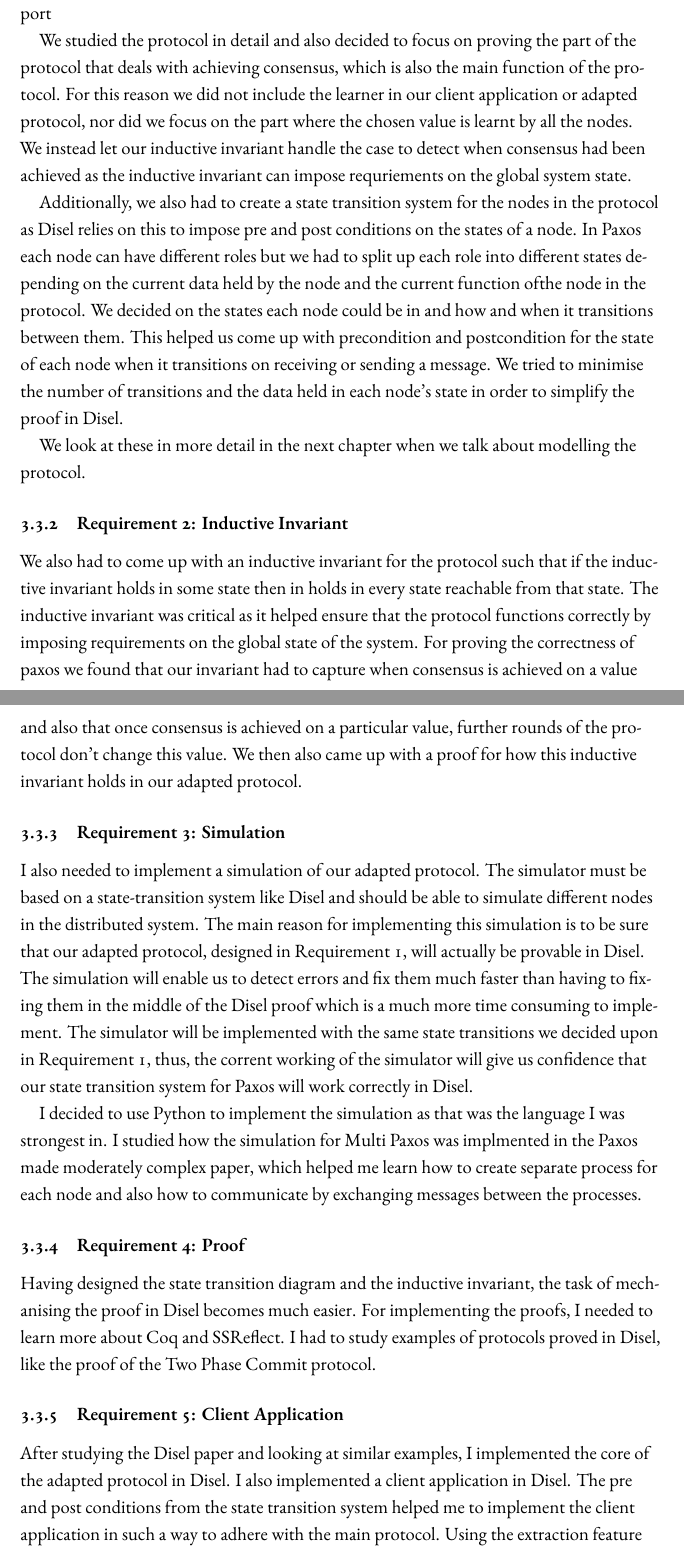
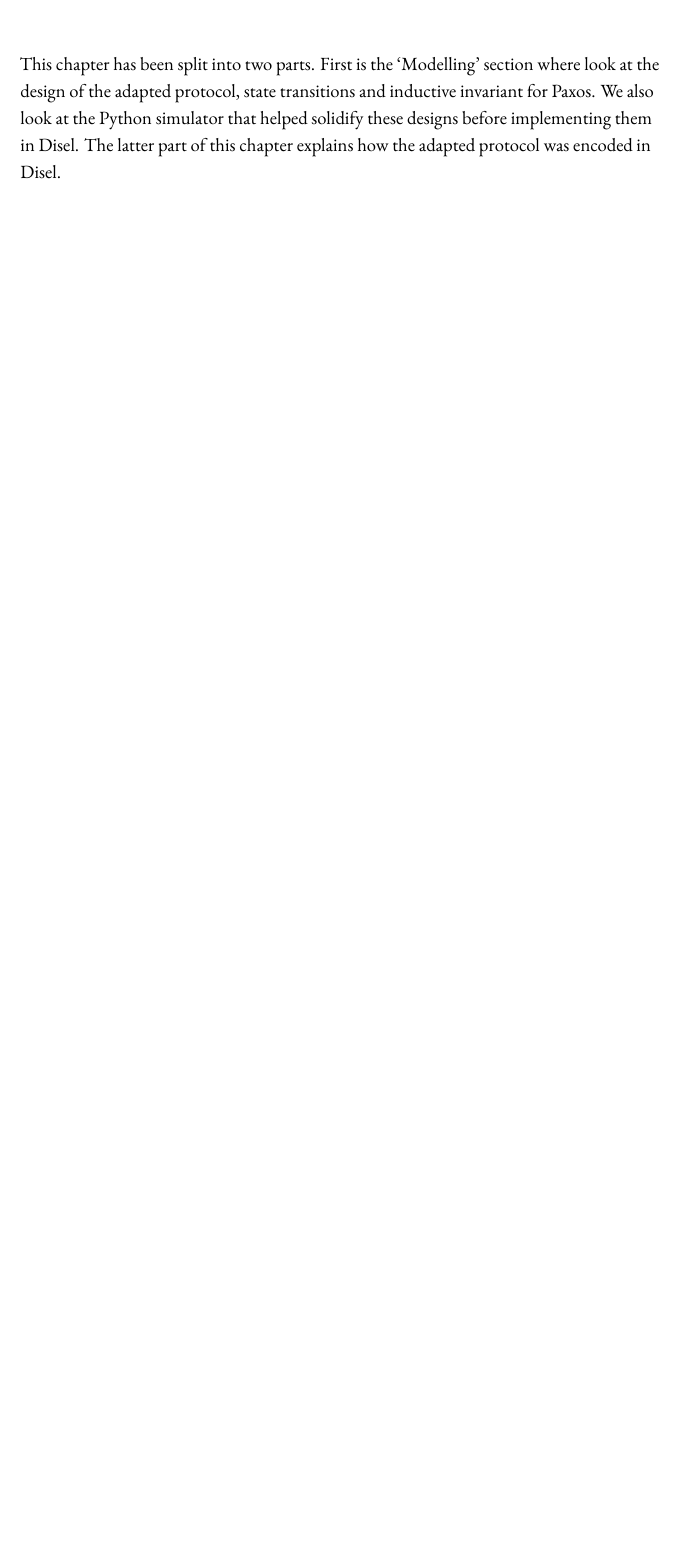
Before and after one commit to anirudhpillai/paxos, a LaTeX thesis (thesis/thesis.tex, which reads thesis/chapters/chapter3.tex, thesis/chapters/chapter4.tex): two parts of pages 22 and 23 of 45 before the commit and part of page 22 of 42 after it, the two joined at a grey line, cut at the place of the change, the shorter picture padded with empty space. Compiled offline with XeLaTeX; a LaTeX package or settings file that is missing is left out.

Commit message:
Improving flow

```diff
--- a/thesis/chapters/chapter3.tex
+++ b/thesis/chapters/chapter3.tex
@@ -28,66 +27,74 @@ was first proposed by Leslie Lamport %% TODO: Reference
 
-We studied the protocol in detail and also decided to focus on proving the
-part of the protocol that deals with achieving consensus, which is also the
-main function of the protocol. For this reason we did not include the learner
-in our client application or adapted protocol, nor did we focus on the part
-where the chosen value is learnt by all the nodes. We instead let our inductive
-invariant handle the case to detect when consensus had been achieved as the
-inductive invariant can impose requriements on the global system state.
+%% TODO: Talk about mapping to Disel Workflow and outline the process followed.
 
-Additionally, we also had to create a state transition system for the nodes in
-the protocol as Disel relies on this to impose pre and post conditions on the
-states of a node. In Paxos
-each node can have different roles but we had to split up each role into different
-states depending on the current data held by the node and the current function
-ofthe node in the protocol. We decided on the states each node could be in and
-how and when it transitions between them. This helped us come up with precondition
-and postcondition for the state of each node when it transitions on receiving or
-sending a message. We tried to minimise the number of transitions and the data
-held in each node’s state in order to simplify the proof in Disel.
-
-We look at these in more detail in the next chapter when we talk about modelling
-the protocol.
-
-\subsection{Requirement 2: Inductive Invariant}
-We also had to come up with an inductive invariant for the protocol such that if
-the inductive invariant holds in some state then in holds in every state reachable
-from that state. The inductive invariant was critical as it helped ensure that
-the protocol functions correctly by imposing requirements on the global state of
-the system. For proving the correctness of paxos we found that our invariant had
-to capture when consensus is achieved on a value and also that once consensus is
-achieved on a particular value, further rounds of the protocol don’t change this
-value. We then also came up with a proof for how this inductive invariant holds
-in our adapted protocol.
-
-\subsection{Requirement 3: Simulation}
-I also needed to implement a simulation of our adapted protocol. The simulator
-must be based on a state-transition system like Disel and should be able
-to simulate different nodes in the distributed system. The main reason for
-implementing this simulation is to be sure that our adapted protocol, designed
-in Requirement 1, will actually be provable in Disel. The simulation will enable
-us to detect errors and fix them much faster than having to fixing them in the
-middle of the Disel proof which is a much more time consuming to implement.
-The simulator will be implemented with the same state transitions we decided
-upon in Requirement 1, thus, the corrent working of the simulator will give us
-confidence that our state transition system for Paxos will work correctly in Disel.
-
-I decided to use Python to implement the simulation as that was the language I
-was strongest in. I studied how the simulation for Multi Paxos was implmented
-in the Paxos made moderately complex paper, %% TODO: Reference
-which helped me learn how to create separate process for each node and also how
-to communicate by exchanging messages between the processes.
-
-\subsection{Requirement 4: Proof}
-Having designed the state transition diagram and the inductive invariant,
-the task of mechanising the proof in Disel becomes much easier.
-For implementing the proofs, I needed to learn more about Coq and SSReflect.
-I had to study examples of protocols proved in Disel, like the proof of the
-Two Phase Commit protocol.
-
-\subsection{Requirement 5: Client Application} %% TODO
-After studying the Disel paper and looking at similar examples, I implemented the
-core of the adapted protocol in Disel. I also implemented a client application in
-Disel. The pre and post conditions from the state transition system helped me to
-implement the client application in such a way to adhere with the main protocol.
-Using the extraction feature in Disel and the shims runtime, I successfully
-extracted a working program of the client application in OCaml.
+% \subsection{Requirement 1: Adapted Protocol and State Transition System}
+% In order to mechanise the proof of Paxos in Disel, we had to first adapt the
+% protocol in order to simplify the proof. There are many variants of Paxos and
+% we had to study the we decided to focus on single decree paxos, the variant that
+% was first proposed by Leslie Lamport %% TODO: Reference
+%
+% We studied the protocol in detail and also decided to focus on proving the
+% part of the protocol that deals with achieving consensus, which is also the
+% main function of the protocol. For this reason we did not include the learner
+% in our client application or adapted protocol, nor did we focus on the part
+% where the chosen value is learnt by all the nodes. We instead let our inductive
+% invariant handle the case to detect when consensus had been achieved as the
+% inductive invariant can impose requriements on the global system state.
+%
+% Additionally, we also had to create a state transition system for the nodes in
+% the protocol as Disel relies on this to impose pre and post conditions on the
+% states of a node. In Paxos
+% each node can have different roles but we had to split up each role into different
+% states depending on the current data held by the node and the current function
+% ofthe node in the protocol. We decided on the states each node could be in and
+% how and when it transitions between them. This helped us come up with precondition
+% and postcondition for the state of each node when it transitions on receiving or
+% sending a message. We tried to minimise the number of transitions and the data
+% held in each node’s state in order to simplify the proof in Disel.
+%
+% We look at these in more detail in the next chapter when we talk about modelling
+% the protocol.
+%
+% \subsection{Requirement 2: Inductive Invariant}
+% We also had to come up with an inductive invariant for the protocol such that if
+% the inductive invariant holds in some state then in holds in every state reachable
+% from that state. The inductive invariant was critical as it helped ensure that
+% the protocol functions correctly by imposing requirements on the global state of
+% the system. For proving the correctness of paxos we found that our invariant had
+% to capture when consensus is achieved on a value and also that once consensus is
+% achieved on a particular value, further rounds of the protocol don’t change this
+% value. We then also came up with a proof for how this inductive invariant holds
+% in our adapted protocol.
+%
+% \subsection{Requirement 3: Simulation}
+% I also needed to implement a simulation of our adapted protocol. The simulator
+% must be based on a state-transition system like Disel and should be able
+% to simulate different nodes in the distributed system. The main reason for
+% implementing this simulation is to be sure that our adapted protocol, designed
+% in Requirement 1, will actually be provable in Disel. The simulation will enable
+% us to detect errors and fix them much faster than having to fixing them in the
+% middle of the Disel proof which is a much more time consuming to implement.
+% The simulator will be implemented with the same state transitions we decided
+% upon in Requirement 1, thus, the corrent working of the simulator will give us
+% confidence that our state transition system for Paxos will work correctly in Disel.
+%
+% I decided to use Python to implement the simulation as that was the language I
+% was strongest in. I studied how the simulation for Multi Paxos was implmented
+% in the Paxos made moderately complex paper, %% TODO: Reference
+% which helped me learn how to create separate process for each node and also how
+% to communicate by exchanging messages between the processes.
+%
+% \subsection{Requirement 4: Proof}
+% Having designed the state transition diagram and the inductive invariant,
+% the task of mechanising the proof in Disel becomes much easier.
+% For implementing the proofs, I needed to learn more about Coq and SSReflect.
+% I had to study examples of protocols proved in Disel, like the proof of the
+% Two Phase Commit protocol.
+%
+% \subsection{Requirement 5: Client Application} %% TODO
+% After studying the Disel paper and looking at similar examples, I implemented the
+% core of the adapted protocol in Disel. I also implemented a client application in
+% Disel. The pre and post conditions from the state transition system helped me to
+% implement the client application in such a way to adhere with the main protocol.
+% Using the extraction feature in Disel and the shims runtime, I successfully
+% extracted a working program of the client application in OCaml.
--- a/thesis/chapters/chapter4.tex
+++ b/thesis/chapters/chapter4.tex
@@ -1,4 +1,18 @@
 \chapter{Design and Implementation}
+% – Describe the design of what you have created.
+% – Start with the application architecture, giving its overall structure
+% and the components that make up that structure.
+% – Give a description of the design of each of the the components that
+% make up the architecture.
+% – Include the database or storage representation.
+% – Provide implementation details as necessary.
+
+This chapter has been split into two parts. First is the `Modelling'
+section where look at the design of the adapted protocol, state transitions
+and inductive invariant for Paxos. We also look at the Python simulator
+that helped solidify these designs before implementing them in Disel.
+The latter part of this chapter explains how the adapted protocol was
+encoded in Disel.
 
 \section{Modelling}
 
```
Also changed, not shown: thesis/chapters/chapter1.tex (+4 -0 lines), thesis/chapters/chapter2.tex (+5 -8 lines), thesis/chapters/chapter5.tex (+11 -9 lines), thesis/chapters/chapter6.tex (+14 -1 lines), thesis/thesis.pdf, thesis/chapters/chapter3.tex (9 more changed lines), thesis/chapters/chapter4.tex (23 more changed lines).
